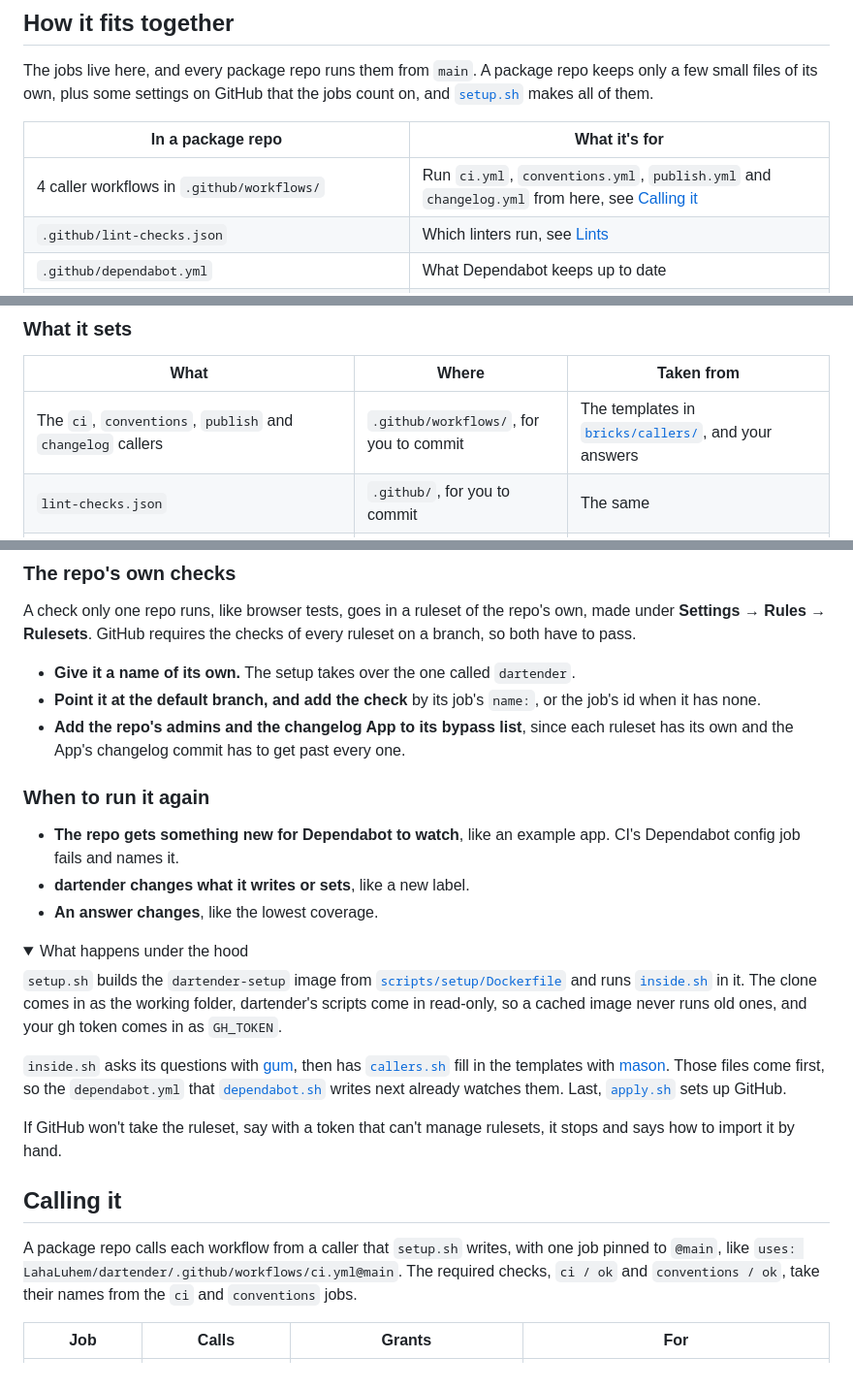
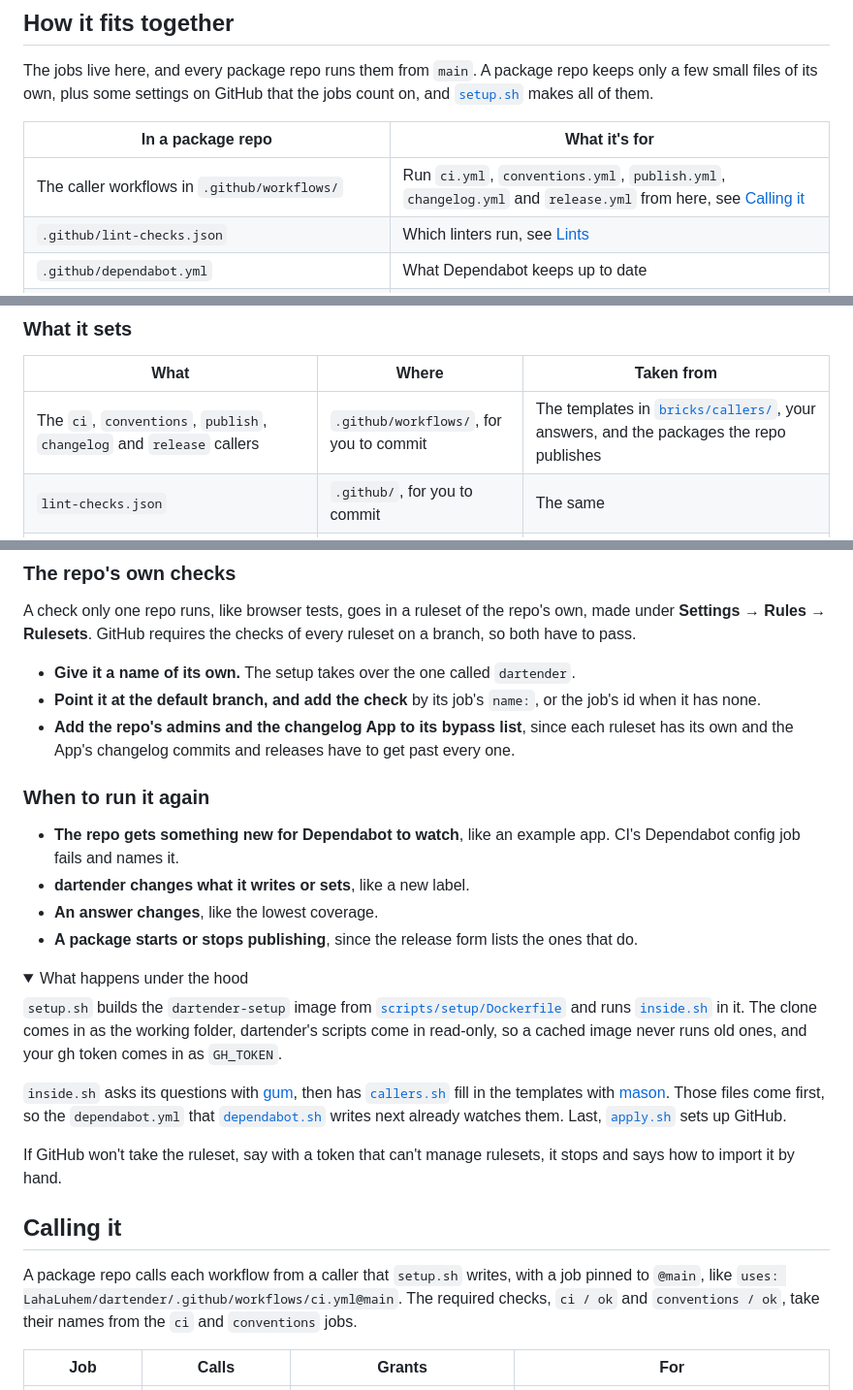
Before and after one commit to LahaLuhem/dartender, a Markdown page: README.md, 3 parts joined by grey strips. Shown at 97% size. Rendered like a GitHub page; folded sections open.

```diff
--- a/README.md
+++ b/README.md
@@ -13,7 +13,7 @@ small files of its own, plus some settings on GitHub that the jobs count on, and
 
 | In a package repo | What it's for |
 |---|---|
-| 4 caller workflows in `.github/workflows/` | Run `ci.yml`, `conventions.yml`, `publish.yml` and `changelog.yml` from here, see [Calling it](#calling-it) |
+| The caller workflows in `.github/workflows/` | Run `ci.yml`, `conventions.yml`, `publish.yml`, `changelog.yml` and `release.yml` from here, see [Calling it](#calling-it) |
 | `.github/lint-checks.json` | Which linters run, see [Lints](#lints) |
 | `.github/dependabot.yml` | What Dependabot keeps up to date |
 | The `dartender` ruleset, the `sem-*` labels and the merge settings on GitHub | Required checks, and a changelog section for each PR |
@@ -73,7 +73,7 @@ repo's older ruleset, if it has one, since nothing runs that one's required chec
 
 | What | Where | Taken from |
 |---|---|---|
-| The `ci`, `conventions`, `publish` and `changelog` callers | `.github/workflows/`, for you to commit | The templates in [`bricks/callers/`](bricks/callers/), and your answers |
+| The `ci`, `conventions`, `publish`, `changelog` and `release` callers | `.github/workflows/`, for you to commit | The templates in [`bricks/callers/`](bricks/callers/), your answers, and the packages the repo publishes |
 | `lint-checks.json` | `.github/`, for you to commit | The same |
 | `dependabot.yml`, a weekly block for each folder Dependabot has to watch | `.github/`, for you to commit | The repo's files, new ones included |
 | The `dartender` ruleset, which requires `ci / ok` and `conventions / ok` and lets the changelog App past | GitHub | [`protected.example.json`](scripts/setup/protected.example.json) |
@@ -93,7 +93,7 @@ have to pass.
 - **Point it at the default branch, and add the check** by its job's `name:`, or the job's id when
   it has none.
 - **Add the repo's admins and the changelog App to its bypass list**, since each ruleset has its
-  own and the App's changelog commit has to get past every one.
+  own and the App's changelog commits and releases have to get past every one.
 
 ### When to run it again
 
@@ -101,6 +101,7 @@ have to pass.
   config job fails and names it.
 - **dartender changes what it writes or sets**, like a new label.
 - **An answer changes**, like the lowest coverage.
+- **A package starts or stops publishing**, since the release form lists the ones that do.
 
 <details>
 <summary>What happens under the hood</summary>
@@ -123,7 +124,7 @@ how to import it by hand.
 
 ## Calling it
 
-A package repo calls each workflow from a caller that `setup.sh` writes, with one job pinned to
+A package repo calls each workflow from a caller that `setup.sh` writes, with a job pinned to
 `@main`, like `uses: LahaLuhem/dartender/.github/workflows/ci.yml@main`. The required checks,
 `ci / ok` and `conventions / ok`, take their names from the `ci` and `conventions` jobs.
 
```
Also changed, not shown: other parts of README.md (+37 -6 lines), CODESTYLE.md (+6 -0 lines).
